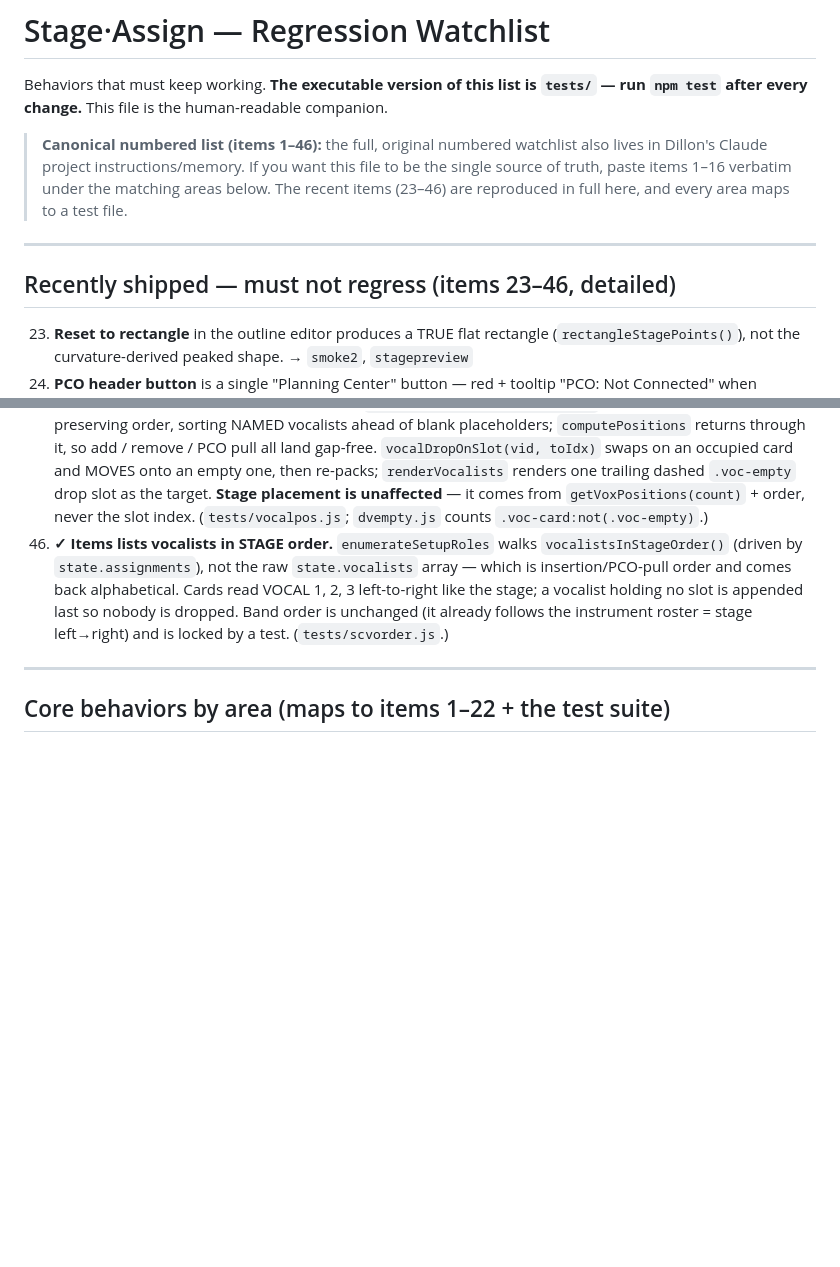
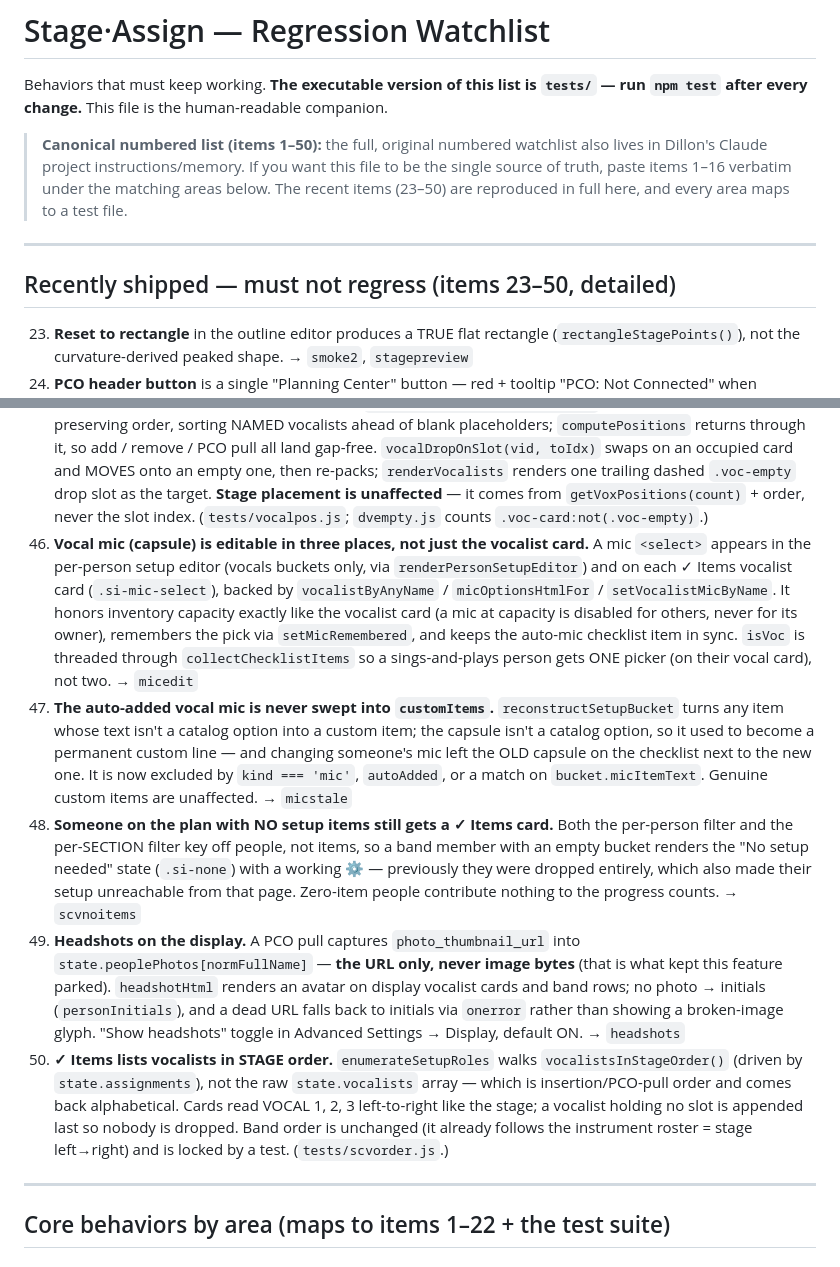
Before and after one commit to daybreakcreative/Stage-Assignments, a Markdown page: docs/WATCHLIST.md, 2 parts joined by grey strips. GitHub-like rendering; blank space fills up the shorter version.

```diff
--- a/docs/WATCHLIST.md
+++ b/docs/WATCHLIST.md
@@ -3,14 +3,14 @@
 Behaviors that must keep working. **The executable version of this list is `tests/`
 — run `npm test` after every change.** This file is the human-readable companion.
 
-> **Canonical numbered list (items 1–46):** the full, original numbered watchlist also
+> **Canonical numbered list (items 1–50):** the full, original numbered watchlist also
 > lives in Dillon's Claude project instructions/memory. If you want this file to be the
 > single source of truth, paste items 1–16 verbatim under the matching areas below. The
-> recent items (23–46) are reproduced in full here, and every area maps to a test file.
+> recent items (23–50) are reproduced in full here, and every area maps to a test file.
 
 ---
 
-## Recently shipped — must not regress (items 23–46, detailed)
+## Recently shipped — must not regress (items 23–50, detailed)
 
 23. **Reset to rectangle** in the outline editor produces a TRUE flat rectangle
     (`rectangleStagePoints()`), not the curvature-derived peaked shape. → `smoke2`,
@@ -162,6 +162,31 @@ Behaviors that must keep working. **The executable version of this list is `test
     trailing dashed `.voc-empty` drop slot as the target. **Stage placement is unaffected** —
     it comes from `getVoxPositions(count)` + order, never the slot index.
     (`tests/vocalpos.js`; `dvempty.js` counts `.voc-card:not(.voc-empty)`.)
+47. **Vocal mic (capsule) is editable in three places, not just the vocalist card.**
+    A mic `<select>` appears in the per-person setup editor (vocals buckets only, via
+    `renderPersonSetupEditor`) and on each ✓ Items vocalist card (`.si-mic-select`), backed by
+    `vocalistByAnyName` / `micOptionsHtmlFor` / `setVocalistMicByName`. It honors inventory
+    capacity exactly like the vocalist card (a mic at capacity is disabled for others, never for
+    its owner), remembers the pick via `setMicRemembered`, and keeps the auto-mic checklist item
+    in sync. `isVoc` is threaded through `collectChecklistItems` so a sings-and-plays person gets
+    ONE picker (on their vocal card), not two. → `micedit`
+48. **The auto-added vocal mic is never swept into `customItems`.** `reconstructSetupBucket`
+    turns any item whose text isn't a catalog option into a custom item; the capsule isn't a
+    catalog option, so it used to become a permanent custom line — and changing someone's mic
+    left the OLD capsule on the checklist next to the new one. It is now excluded by
+    `kind === 'mic'`, `autoAdded`, or a match on `bucket.micItemText`. Genuine custom items are
+    unaffected. → `micstale`
+49. **Someone on the plan with NO setup items still gets a ✓ Items card.** Both the per-person
+    filter and the per-SECTION filter key off people, not items, so a band member with an empty
+    bucket renders the "No setup needed" state (`.si-none`) with a working ⚙ — previously they
+    were dropped entirely, which also made their setup unreachable from that page. Zero-item
+    people contribute nothing to the progress counts. → `scvnoitems`
+50. **Headshots on the display.** A PCO pull captures `photo_thumbnail_url` into
+    `state.peoplePhotos[normFullName]` — **the URL only, never image bytes** (that is what kept
+    this feature parked). `headshotHtml` renders an avatar on display vocalist cards and band
+    rows; no photo → initials (`personInitials`), and a dead URL falls back to initials via
+    `onerror` rather than showing a broken-image glyph. "Show headshots" toggle in Advanced
+    Settings → Display, default ON. → `headshots`
 46. **✓ Items lists vocalists in STAGE order.** `enumerateSetupRoles` walks
     `vocalistsInStageOrder()` (driven by `state.assignments`), not the raw `state.vocalists`
     array — which is insertion/PCO-pull order and comes back alphabetical. Cards read
```
Also changed, not shown: CLAUDE.md (+1 -1 lines), docs/StageAssign_Backlog.md (+32 -4 lines).
